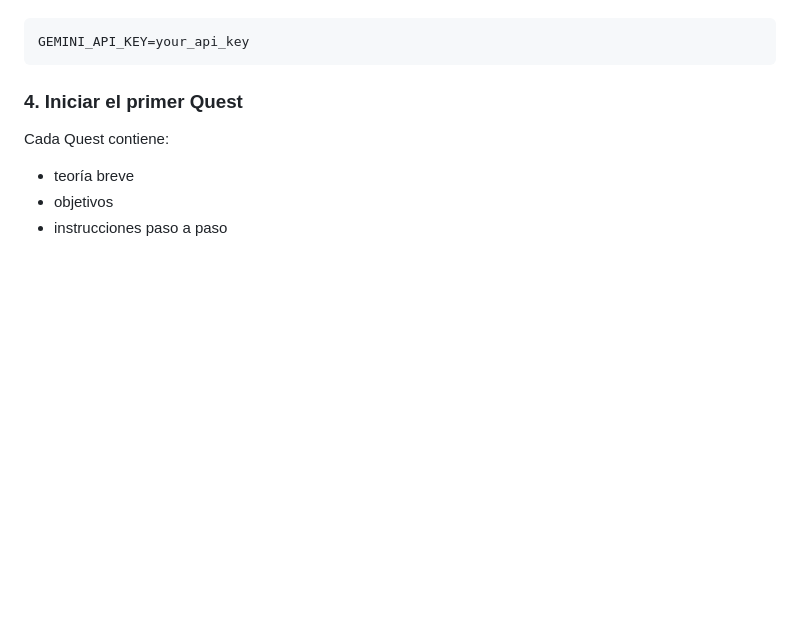
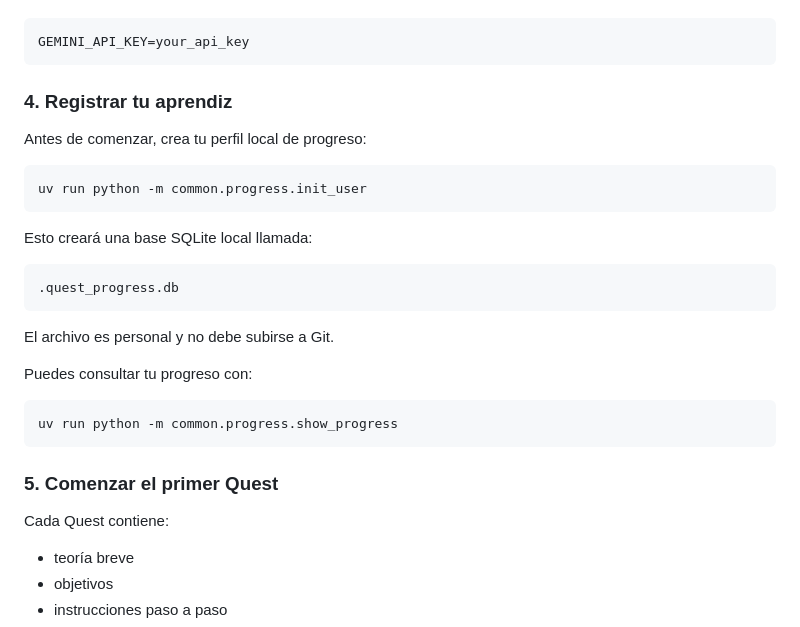
Before and after one commit to SanabriaNatalia/AIAgentQuest, a Markdown page: README.md, the part around the change. Rendered like a GitHub page; blank space fills up the shorter version.

Commit message:
Updated README added registering apprentice to quick start tutorial

````diff
--- a/README.md
+++ b/README.md
@@ -221,7 +221,29 @@ Agrega tu API key:
 GEMINI_API_KEY=your_api_key
 ```
 
-### 4. Iniciar el primer Quest
+### 4. Registrar tu aprendiz
+
+Antes de comenzar, crea tu perfil local de progreso:
+
+```bash
+uv run python -m common.progress.init_user
+```
+
+Esto creará una base SQLite local llamada:
+
+```text
+.quest_progress.db
+```
+
+El archivo es personal y no debe subirse a Git.
+
+Puedes consultar tu progreso con:
+
+```bash
+uv run python -m common.progress.show_progress
+```
+
+### 5. Comenzar el primer Quest
 
 Cada Quest contiene:
 
````
